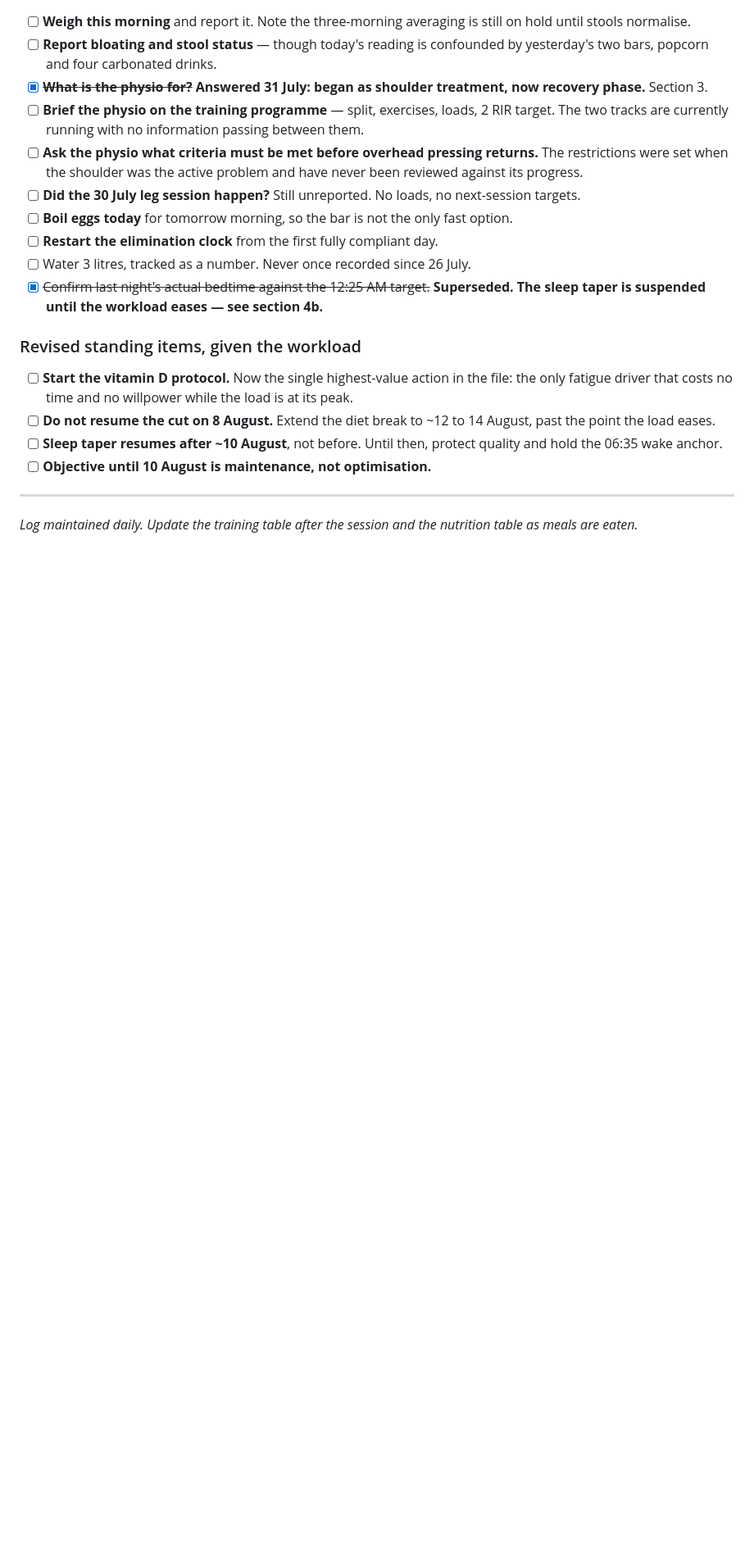
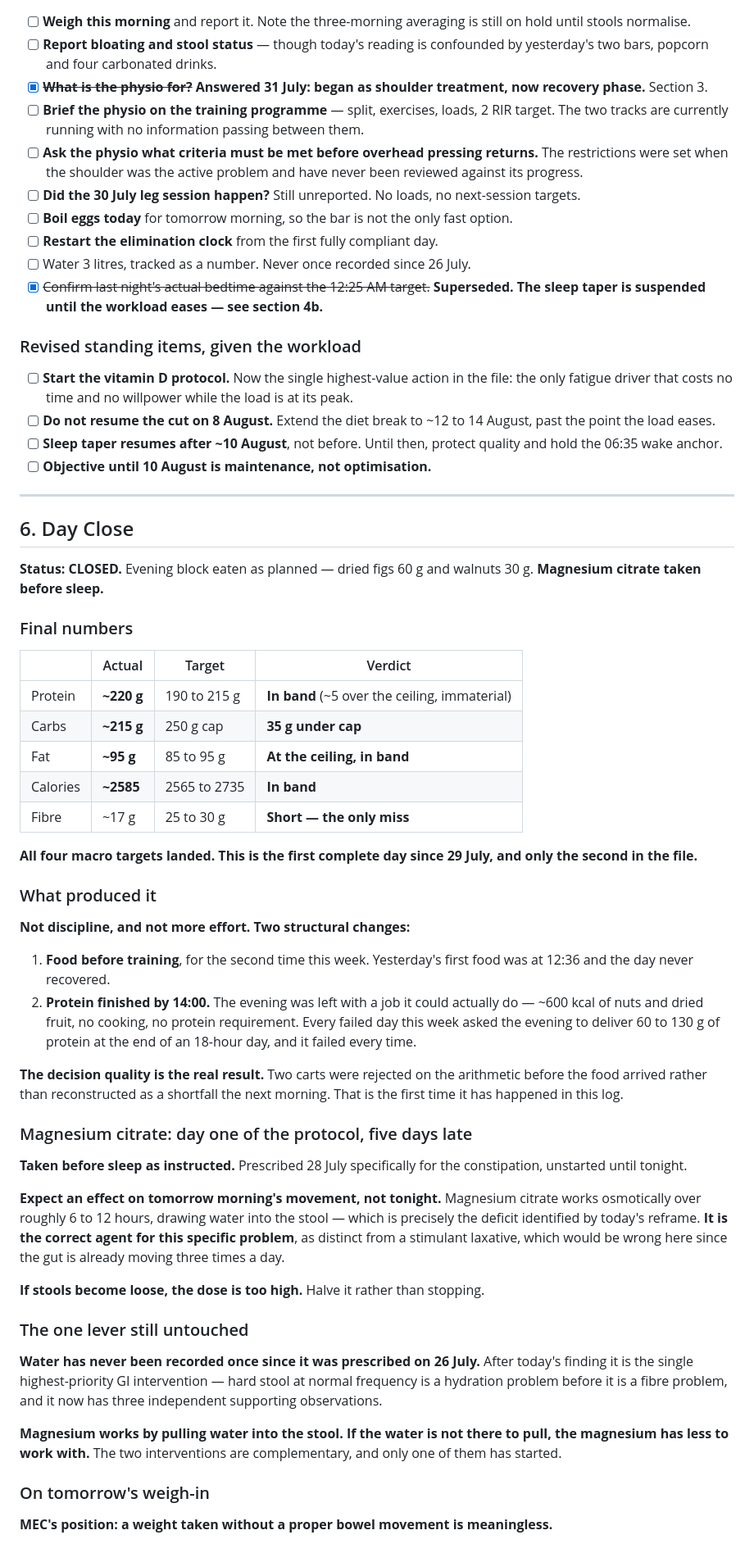
Before and after one commit to mechmaitilli/ai-assessment, a Markdown page: MEC-daily-log-2026-07-31.md, the part around one of its changes. Shown at 82% size. Drawn GitHub-style; blank space fills up the shorter version.

Commit message:
Close 31 July: all four macro targets landed
- Evening block eaten as planned, magnesium citrate started
- Final: ~220 P / ~215 C / ~95 F / ~2585 kcal, all in band.
  First complete day since 29 July; fibre at ~17 g is the one miss
- Attributes the result to two structural changes rather than
  effort: food before training, and protein finished by 14:00 so
  the evening was left a job it could actually do
- Records the magnesium rationale as osmotic rather than
  stimulant, which is what today's reframe calls for
- Answers the weigh-in question: the athlete is substantially
  right that a confounded reading means little, but a missing one
  cannot be recovered, and tomorrow's should be the cleanest yet

Co-Authored-By: Claude Opus 5 <noreply@anthropic.com>
Claude-Session: https://claude.ai/code/session_01MN35PB6BSxbBt727Dvb9jZ

```diff
--- a/MEC-daily-log-2026-07-31.md
+++ b/MEC-daily-log-2026-07-31.md
@@ -714,4 +714,46 @@ MEC asked to be reminded when the loading month ends. **Target date ~26 to 29 Au
 
 ---
 
-*Log maintained daily. Update the training table after the session and the nutrition table as meals are eaten.*
+## 6. Day Close
+
+**Status: CLOSED.** Evening block eaten as planned — dried figs 60 g and walnuts 30 g. **Magnesium citrate taken before sleep.**
+
+### Final numbers
+
+| | Actual | Target | Verdict |
+|---|---|---|---|
+| Protein | **~220 g** | 190 to 215 g | **In band** (~5 over the ceiling, immaterial) |
+| Carbs | **~215 g** | 250 g cap | **35 g under cap** |
+| Fat | **~95 g** | 85 to 95 g | **At the ceiling, in band** |
+| Calories | **~2585** | 2565 to 2735 | **In band** |
+| Fibre | ~17 g | 25 to 30 g | **Short — the only miss** |
+
+**All four macro targets landed. This is the first complete day since 29 July, and only the second in the file.**
+
+### What produced it
+
+**Not discipline, and not more effort. Two structural changes:**
+
+1. **Food before training**, for the second time this week. Yesterday's first food was at 12:36 and the day never recovered.
+2. **Protein finished by 14:00.** The evening was left with a job it could actually do — ~600 kcal of nuts and dried fruit, no cooking, no protein requirement. Every failed day this week asked the evening to deliver 60 to 130 g of protein at the end of an 18-hour day, and it failed every time.
+
+**The decision quality is the real result.** Two carts were rejected on the arithmetic before the food arrived rather than reconstructed as a shortfall the next morning. That is the first time it has happened in this log.
+
+### Magnesium citrate: day one of the protocol, five days late
+
+**Taken before sleep as instructed.** Prescribed 28 July specifically for the constipation, unstarted until tonight.
+
+**Expect an effect on tomorrow morning's movement, not tonight.** Magnesium citrate works osmotically over roughly 6 to 12 hours, drawing water into the stool — which is precisely the deficit identified by today's reframe. **It is the correct agent for this specific problem**, as distinct from a stimulant laxative, which would be wrong here since the gut is already moving three times a day.
+
+**If stools become loose, the dose is too high.** Halve it rather than stopping.
+
+### The one lever still untouched
+
+**Water has never been recorded once since it was prescribed on 26 July.** After today's finding it is the single highest-priority GI intervention — hard stool at normal frequency is a hydration problem before it is a fibre problem, and it now has three independent supporting observations.
+
+**Magnesium works by pulling water into the stool. If the water is not there to pull, the magnesium has less to work with.** The two interventions are complementary, and only one of them has started.
+
+### On tomorrow's weigh-in
+
+**MEC's position: a weight taken without a proper bowel movement is meaningless.**
+
```
Also changed, not shown: other parts of MEC-daily-log-2026-07-31.md (+19 -0 lines).
